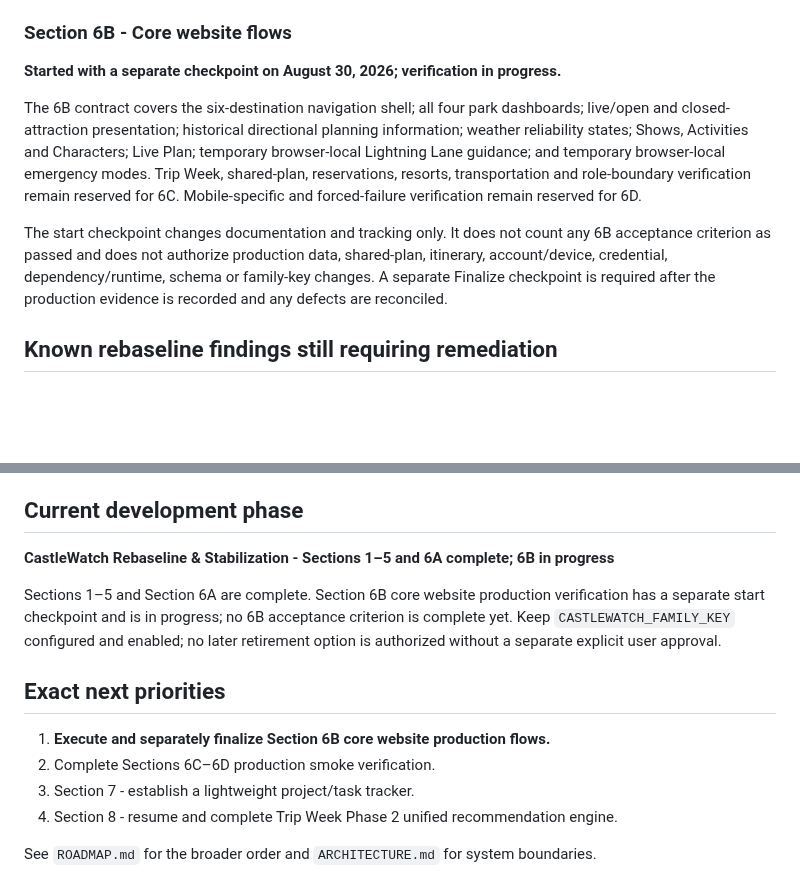
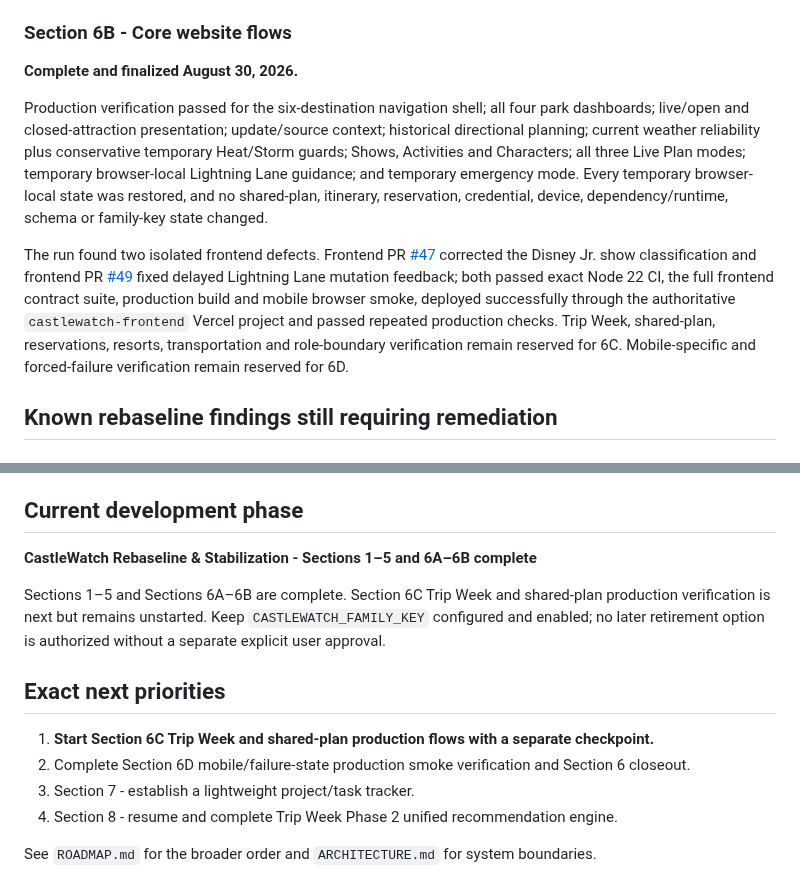
Before and after one commit to MileHighHoosier/castlewatch-2027, a Markdown page: PROJECT_STATE.md, 2 parts joined by grey strips. Drawn GitHub-style; blank space fills up the shorter version.

```diff
--- a/PROJECT_STATE.md
+++ b/PROJECT_STATE.md
@@ -538,11 +538,11 @@ The Section 6A checks did not change production data, credentials, code, depende
 
 ### Section 6B - Core website flows
 
-**Started with a separate checkpoint on August 30, 2026; verification in progress.**
+**Complete and finalized August 30, 2026.**
 
-The 6B contract covers the six-destination navigation shell; all four park dashboards; live/open and closed-attraction presentation; historical directional planning information; weather reliability states; Shows, Activities and Characters; Live Plan; temporary browser-local Lightning Lane guidance; and temporary browser-local emergency modes. Trip Week, shared-plan, reservations, resorts, transportation and role-boundary verification remain reserved for 6C. Mobile-specific and forced-failure verification remain reserved for 6D.
+Production verification passed for the six-destination navigation shell; all four park dashboards; live/open and closed-attraction presentation; update/source context; historical directional planning; current weather reliability plus conservative temporary Heat/Storm guards; Shows, Activities and Characters; all three Live Plan modes; temporary browser-local Lightning Lane guidance; and temporary emergency mode. Every temporary browser-local state was restored, and no shared-plan, itinerary, reservation, credential, device, dependency/runtime, schema or family-key state changed.
 
-The start checkpoint changes documentation and tracking only. It does not count any 6B acceptance criterion as passed and does not authorize production data, shared-plan, itinerary, account/device, credential, dependency/runtime, schema or family-key changes. A separate Finalize checkpoint is required after the production evidence is recorded and any defects are reconciled.
+The run found two isolated frontend defects. Frontend PR [#47](https://github.com/MileHighHoosier/castlewatch-frontend/pull/47) corrected the Disney Jr. show classification and frontend PR [#49](https://github.com/MileHighHoosier/castlewatch-frontend/pull/49) fixed delayed Lightning Lane mutation feedback; both passed exact Node 22 CI, the full frontend contract suite, production build and mobile browser smoke, deployed successfully through the authoritative `castlewatch-frontend` Vercel project and passed repeated production checks. Trip Week, shared-plan, reservations, resorts, transportation and role-boundary verification remain reserved for 6C. Mobile-specific and forced-failure verification remain reserved for 6D.
 
 ## Known rebaseline findings still requiring remediation
 
@@ -566,14 +566,14 @@ The most recent pre-rebaseline development thread was the Accounts / Invitations
 
 ## Current development phase
 
-**CastleWatch Rebaseline & Stabilization - Sections 1–5 and 6A complete; 6B in progress**
+**CastleWatch Rebaseline & Stabilization - Sections 1–5 and 6A–6B complete**
 
-Sections 1–5 and Section 6A are complete. Section 6B core website production verification has a separate start checkpoint and is in progress; no 6B acceptance criterion is complete yet. Keep `CASTLEWATCH_FAMILY_KEY` configured and enabled; no later retirement option is authorized without a separate explicit user approval.
+Sections 1–5 and Sections 6A–6B are complete. Section 6C Trip Week and shared-plan production verification is next but remains unstarted. Keep `CASTLEWATCH_FAMILY_KEY` configured and enabled; no later retirement option is authorized without a separate explicit user approval.
 
 ## Exact next priorities
 
-1. **Execute and separately finalize Section 6B core website production flows.**
-2. Complete Sections 6C–6D production smoke verification.
+1. **Start Section 6C Trip Week and shared-plan production flows with a separate checkpoint.**
+2. Complete Section 6D mobile/failure-state production smoke verification and Section 6 closeout.
 3. Section 7 - establish a lightweight project/task tracker.
 4. Section 8 - resume and complete Trip Week Phase 2 unified recommendation engine.
 
```
Also changed, not shown: ROADMAP.md (+2 -2 lines), docs/section-6-production-smoke.md (+32 -13 lines).
